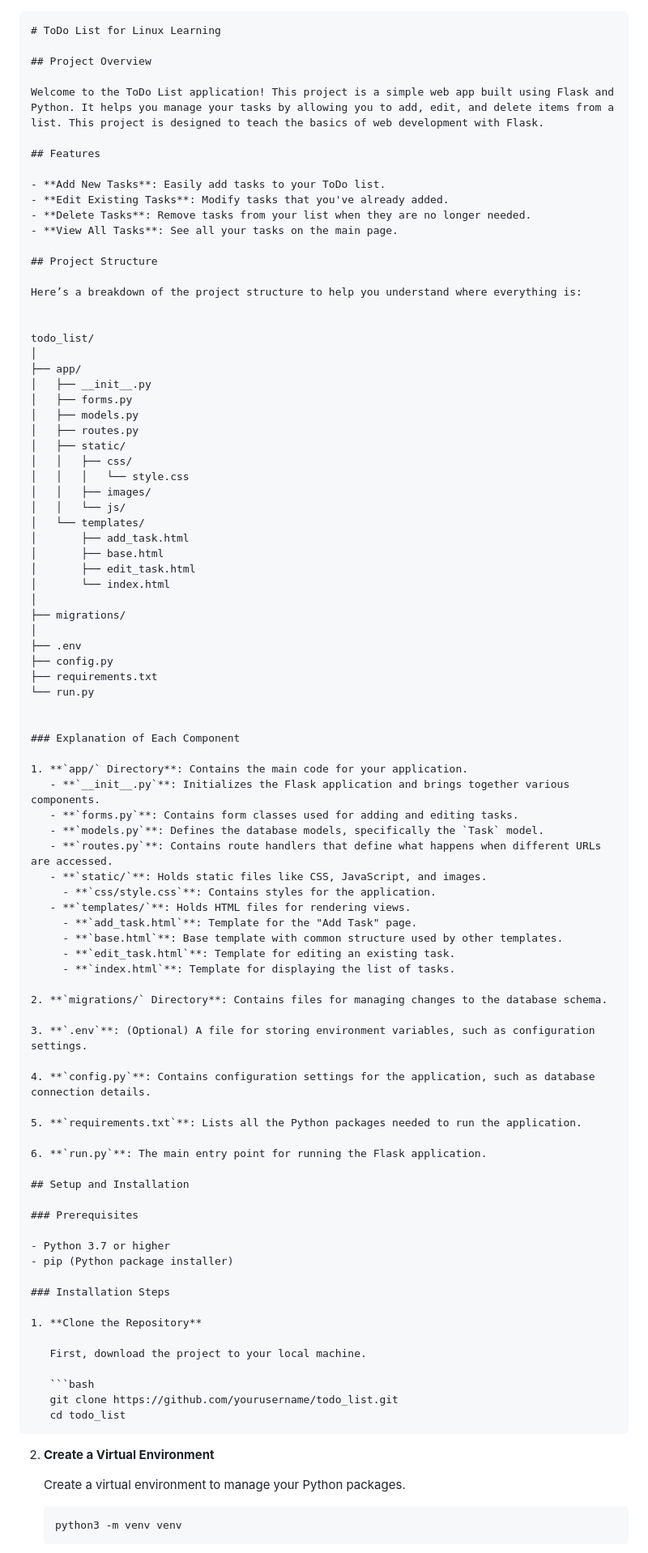
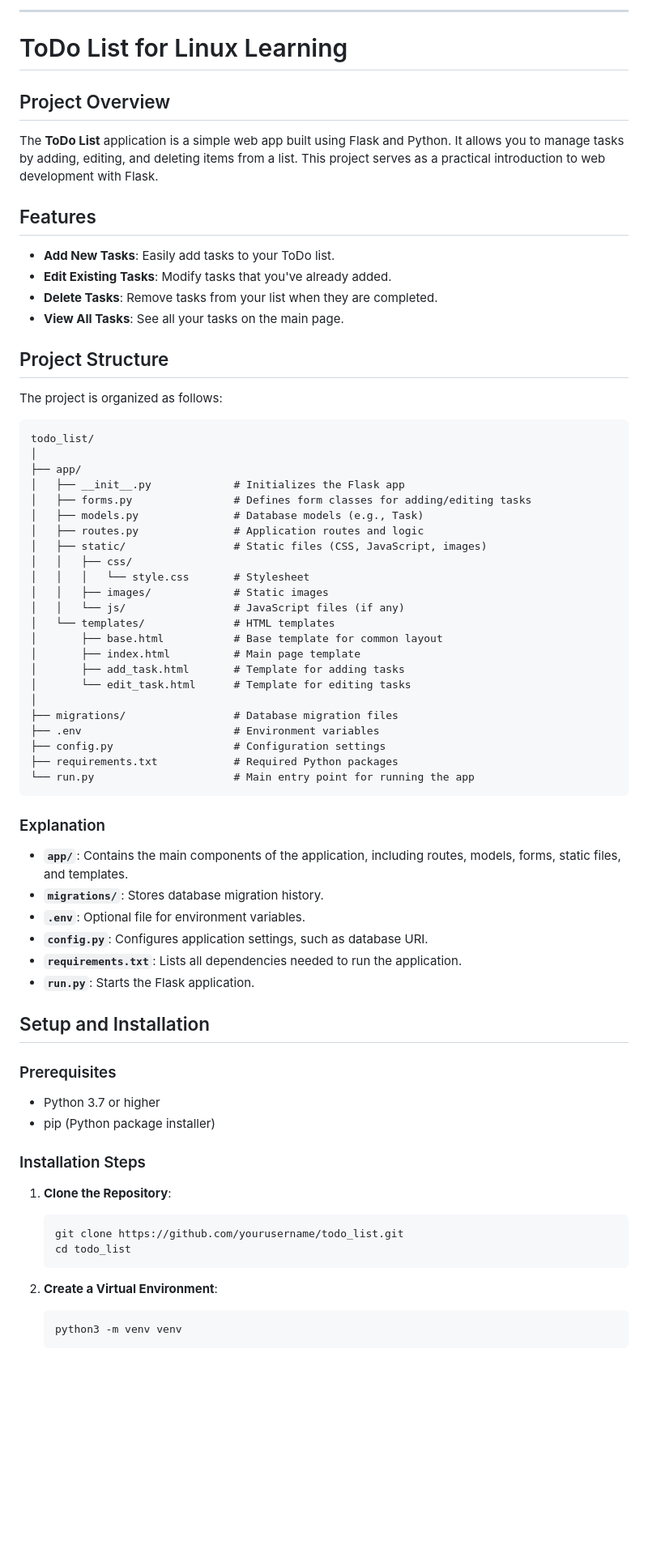
Before and after one commit to guptajeet/todo_list, a Markdown page: readme.md, the part around one of its changes. Shown at 81% size. Drawn GitHub-style; blank space fills up the shorter version.

````diff
--- a/readme.md
+++ b/readme.md
@@ -1,73 +1,56 @@
+---
 
-```markdown
 # ToDo List for Linux Learning
 
 ## Project Overview
 
-Welcome to the ToDo List application! This project is a simple web app built using Flask and Python. It helps you manage your tasks by allowing you to add, edit, and delete items from a list. This project is designed to teach the basics of web development with Flask.
+The **ToDo List** application is a simple web app built using Flask and Python. It allows you to manage tasks by adding, editing, and deleting items from a list. This project serves as a practical introduction to web development with Flask.
 
 ## Features
 
 - **Add New Tasks**: Easily add tasks to your ToDo list.
 - **Edit Existing Tasks**: Modify tasks that you've already added.
-- **Delete Tasks**: Remove tasks from your list when they are no longer needed.
+- **Delete Tasks**: Remove tasks from your list when they are completed.
 - **View All Tasks**: See all your tasks on the main page.
 
 ## Project Structure
 
-Here’s a breakdown of the project structure to help you understand where everything is:
+The project is organized as follows:
 
-
+```
 todo_list/
 │
 ├── app/
-│   ├── __init__.py
-│   ├── forms.py
-│   ├── models.py
-│   ├── routes.py
-│   ├── static/
+│   ├── __init__.py             # Initializes the Flask app
+│   ├── forms.py                # Defines form classes for adding/editing tasks
+│   ├── models.py               # Database models (e.g., Task)
+│   ├── routes.py               # Application routes and logic
+│   ├── static/                 # Static files (CSS, JavaScript, images)
 │   │   ├── css/
-│   │   │   └── style.css
-│   │   ├── images/
-│   │   └── js/
-│   └── templates/
-│       ├── add_task.html
-│       ├── base.html
-│       ├── edit_task.html
-│       └── index.html
+│   │   │   └── style.css       # Stylesheet
+│   │   ├── images/             # Static images
+│   │   └── js/                 # JavaScript files (if any)
+│   └── templates/              # HTML templates
+│       ├── base.html           # Base template for common layout
+│       ├── index.html          # Main page template
+│       ├── add_task.html       # Template for adding tasks
+│       └── edit_task.html      # Template for editing tasks
 │
-├── migrations/
-│
-├── .env
-├── config.py
-├── requirements.txt
-└── run.py
+├── migrations/                 # Database migration files
+├── .env                        # Environment variables
+├── config.py                   # Configuration settings
+├── requirements.txt            # Required Python packages
+└── run.py                      # Main entry point for running the app
+```
 
+### Explanation
 
-### Explanation of Each Component
-
-1. **`app/` Directory**: Contains the main code for your application.
-   - **`__init__.py`**: Initializes the Flask application and brings together various components.
-   - **`forms.py`**: Contains form classes used for adding and editing tasks.
-   - **`models.py`**: Defines the database models, specifically the `Task` model.
-   - **`routes.py`**: Contains route handlers that define what happens when different URLs are accessed.
-   - **`static/`**: Holds static files like CSS, JavaScript, and images.
-     - **`css/style.css`**: Contains styles for the application.
-   - **`templates/`**: Holds HTML files for rendering views.
-     - **`add_task.html`**: Template for the "Add Task" page.
-     - **`base.html`**: Base template with common structure used by other templates.
-     - **`edit_task.html`**: Template for editing an existing task.
-     - **`index.html`**: Template for displaying the list of tasks.
-
-2. **`migrations/` Directory**: Contains files for managing changes to the database schema.
-
-3. **`.env`**: (Optional) A file for storing environment variables, such as configuration settings.
-
-4. **`config.py`**: Contains configuration settings for the application, such as database connection details.
-
-5. **`requirements.txt`**: Lists all the Python packages needed to run the application.
-
-6. **`run.py`**: The main entry point for running the Flask application.
+- **`app/`**: Contains the main components of the application, including routes, models, forms, static files, and templates.
+- **`migrations/`**: Stores database migration history.
+- **`.env`**: Optional file for environment variables.
+- **`config.py`**: Configures application settings, such as database URI.
+- **`requirements.txt`**: Lists all dependencies needed to run the application.
+- **`run.py`**: Starts the Flask application.
 
 ## Setup and Installation
 
@@ -78,18 +61,14 @@ todo_list/
 
 ### Installation Steps
 
-1. **Clone the Repository**
-
-   First, download the project to your local machine.
+1. **Clone the Repository**:
 
    ```bash
    git clone https://github.com/yourusername/todo_list.git
    cd todo_list
    ```
 
-2. **Create a Virtual Environment**
-
-   Create a virtual environment to manage your Python packages.
+2. **Create a Virtual Environment**:
 
    ```bash
    python3 -m venv venv
````
Also changed, not shown: other parts of readme.md (+64 -36 lines).
